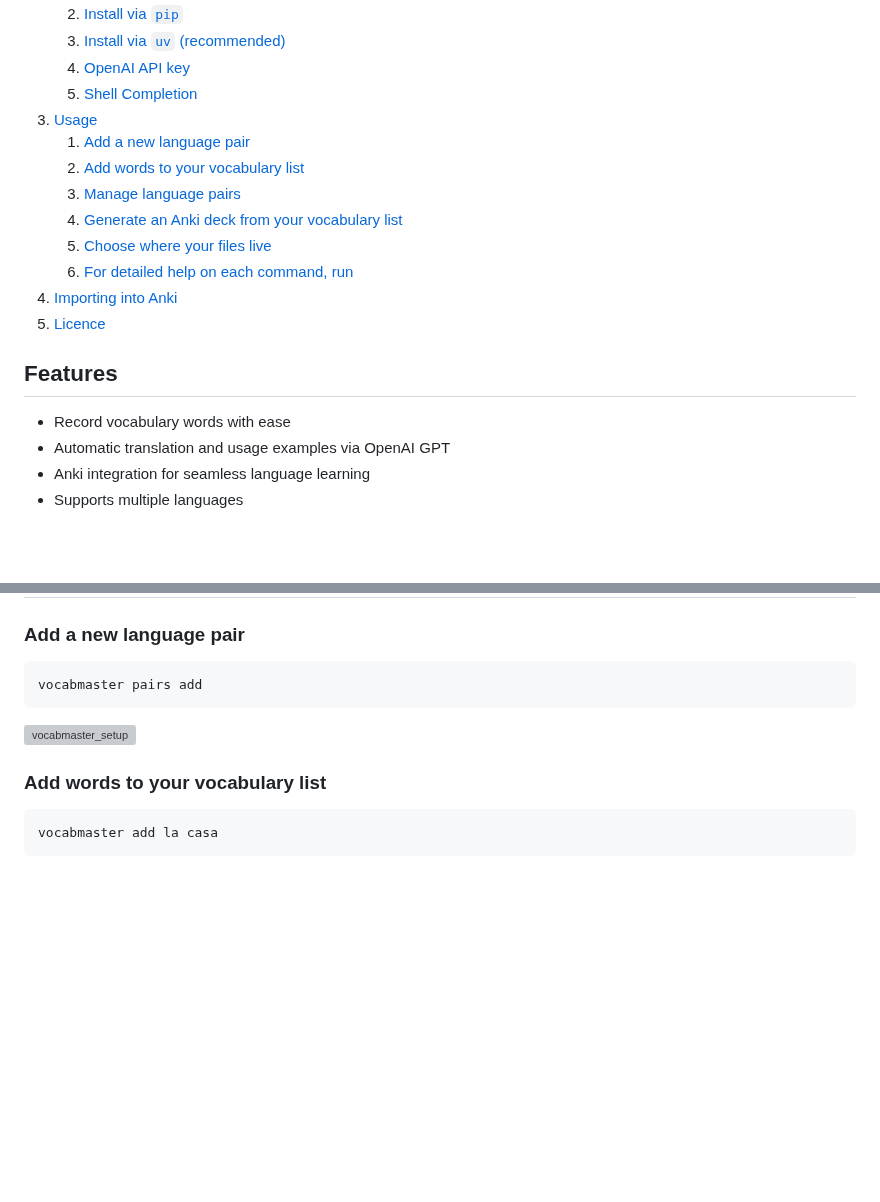
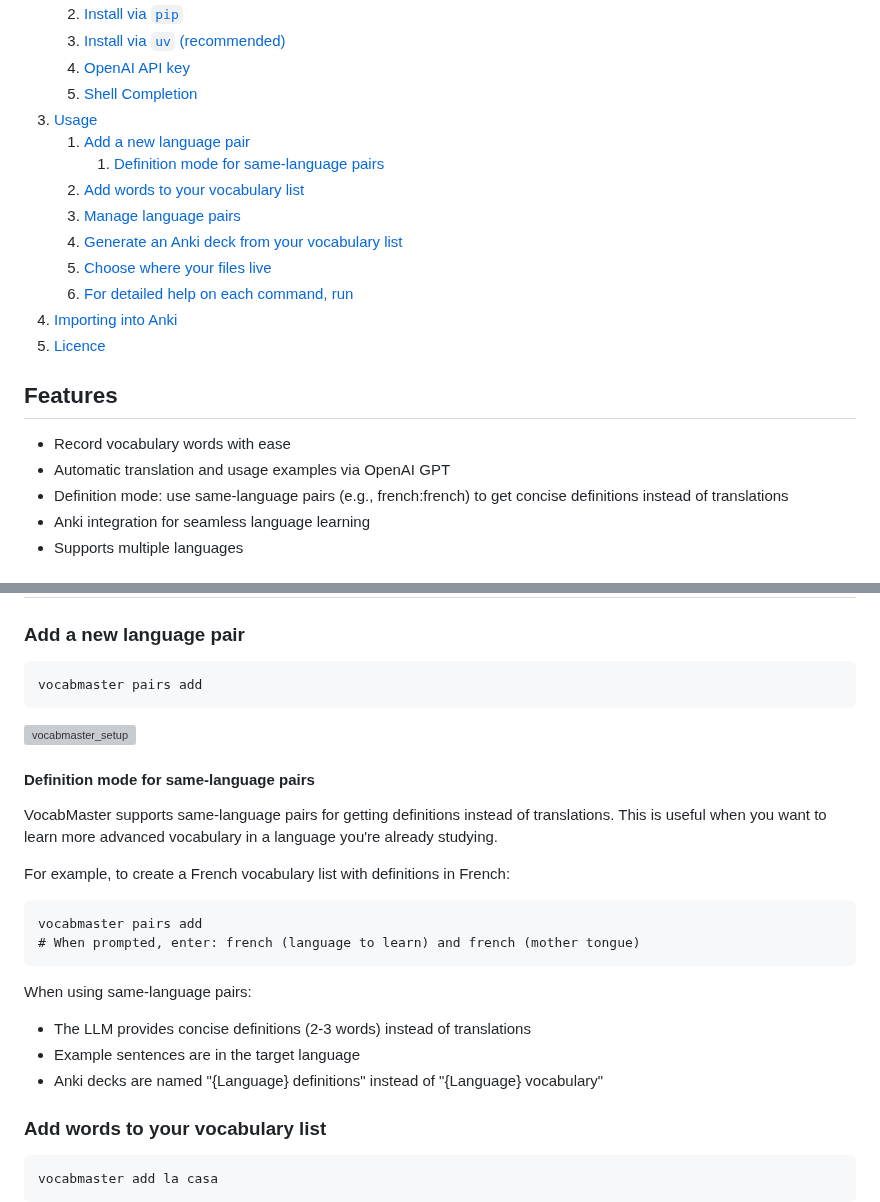
Before and after one commit to sderev/vocabmaster, a Markdown page: README.md, 2 parts joined by grey strips. GitHub-like rendering; blank space fills up the shorter version; grey boxes are pictures that could not be loaded.

Commit message:
Update README with same-language definition mode documentation
Add documentation for the new same-language pair feature:

* Add feature bullet in Features section explaining definition mode
* Add subsection "Definition mode for same-language pairs" with usage example
* Update Table of Contents to include new subsection
* Explain how same-language pairs work (concise definitions, target language examples, Anki deck naming)

Co-authored-by: AI <ai@sderev.com>

````diff
--- a/README.md
+++ b/README.md
@@ -16,6 +16,7 @@ Master new languages with this CLI tool, designed to help you record vocabulary
     1. [Shell Completion](#shell-completion)
 1. [Usage](#usage)
     1. [Add a new language pair](#add-a-new-language-pair)
+        1. [Definition mode for same-language pairs](#definition-mode-for-same-language-pairs)
     1. [Add words to your vocabulary list](#add-words-to-your-vocabulary-list)
     1. [Manage language pairs](#manage-language-pairs)
     1. [Generate an Anki deck from your vocabulary list](#generate-an-anki-deck-from-your-vocabulary-list)
@@ -29,6 +30,7 @@ Master new languages with this CLI tool, designed to help you record vocabulary
 
 * Record vocabulary words with ease
 * Automatic translation and usage examples via OpenAI GPT
+* Definition mode: use same-language pairs (e.g., french:french) to get concise definitions instead of translations
 * Anki integration for seamless language learning
 * Supports multiple languages
 
@@ -111,6 +113,22 @@ vocabmaster pairs add
 
 ![vocabmaster_setup](https://github.com/sderev/vocabmaster/assets/24412384/88742afa-fdc4-4808-b106-493b3c0afa8d)
 
+#### Definition mode for same-language pairs
+
+VocabMaster supports same-language pairs for getting definitions instead of translations. This is useful when you want to learn more advanced vocabulary in a language you're already studying.
+
+For example, to create a French vocabulary list with definitions in French:
+
+```
+vocabmaster pairs add
+# When prompted, enter: french (language to learn) and french (mother tongue)
+```
+
+When using same-language pairs:
+* The LLM provides concise definitions (2-3 words) instead of translations
+* Example sentences are in the target language
+* Anki decks are named "{Language} definitions" instead of "{Language} vocabulary"
+
 ### Add words to your vocabulary list
 
 ```
````
